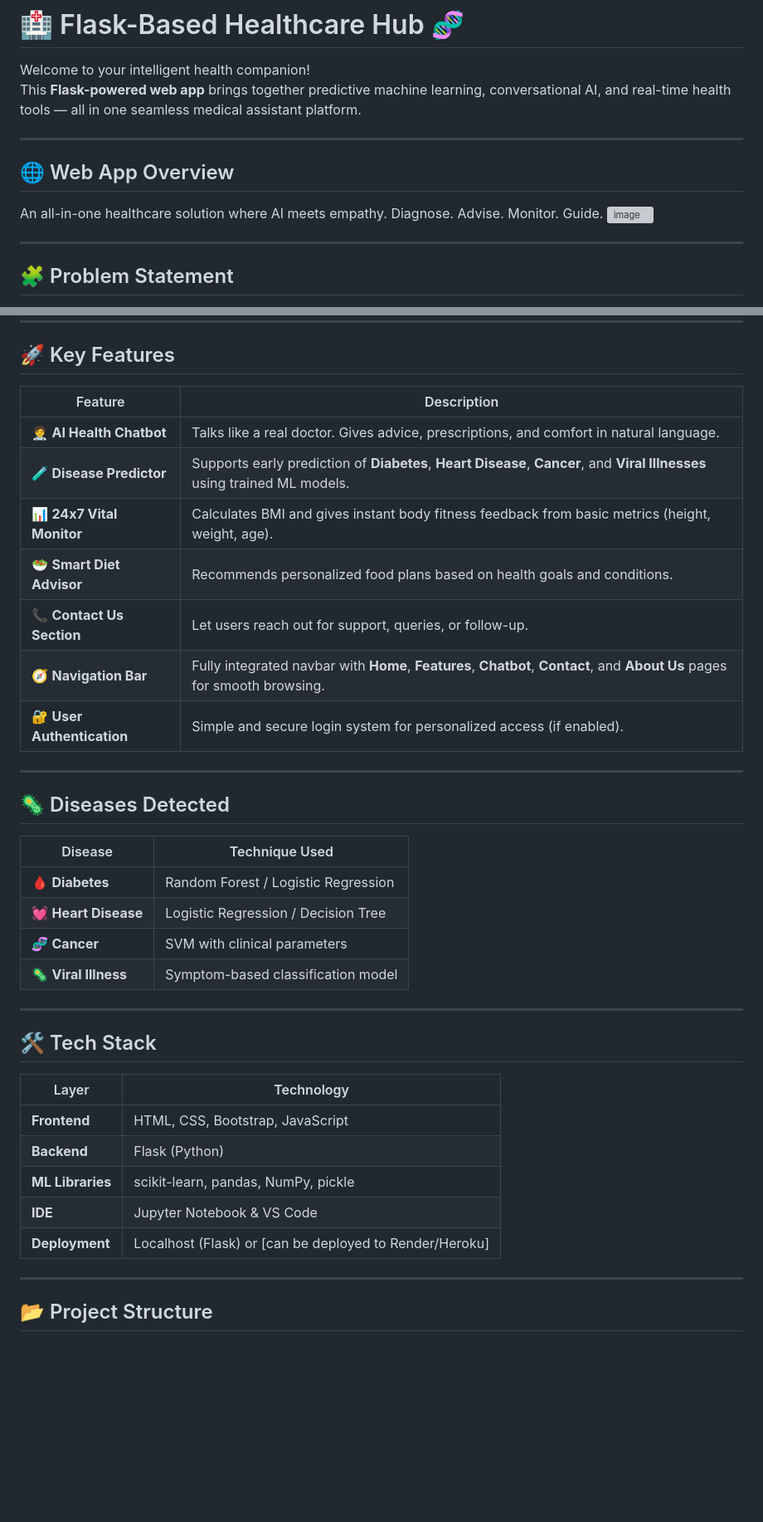
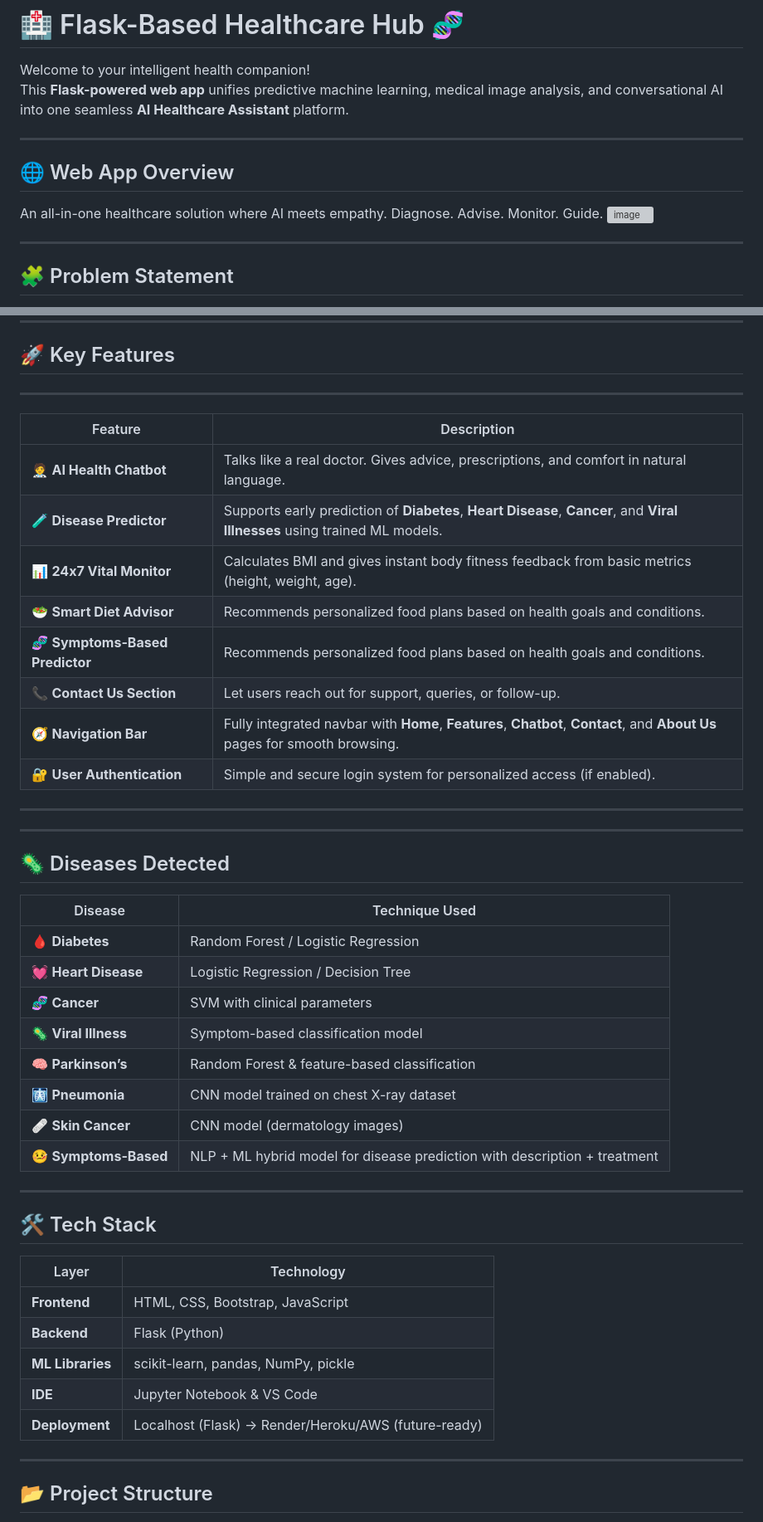
Before and after one commit to Manthan2110/Flask-Healthcare-Hub, a Markdown page: README.md, 2 parts joined by grey strips. Shown at 83% size. Drawn GitHub-style; blank space fills up the shorter version; grey boxes are pictures that could not be loaded.

```diff
--- a/README.md
+++ b/README.md
@@ -1,13 +1,14 @@
 # 🏥 Flask-Based Healthcare Hub 🧬
 
 Welcome to your intelligent health companion!
-This **Flask-powered web app** brings together predictive machine learning, conversational AI, and real-time health tools — all in one seamless medical assistant platform.
+This **Flask-powered web app** unifies predictive machine learning, medical image analysis, and conversational AI into one seamless **AI Healthcare Assistant** platform.
 
 ---
 
 ## 🌐 Web App Overview
 
-An all-in-one healthcare solution where AI meets empathy. Diagnose. Advise. Monitor. Guide.
+An all-in-one healthcare solution where AI meets empathy.
+Diagnose. Advise. Monitor. Guide.
 <img width="1860" height="897" alt="image" src="https://github.com/user-attachments/assets/f22eef1e-531c-4b2c-8403-020521c13dcd" />
 
 ---
@@ -22,27 +23,33 @@ This project answers a critical question:
 ---
 
 ## 🚀 Key Features
-
-| Feature                      | Description                                                                                                                |
-|------------------------------|----------------------------------------------------------------------------------------------------------------------------|
-| 🧑‍⚕️ **AI Health Chatbot**    | Talks like a real doctor. Gives advice, prescriptions, and comfort in natural language.                                    |
-| 🧪 **Disease Predictor**    | Supports early prediction of **Diabetes**, **Heart Disease**, **Cancer**, and **Viral Illnesses** using trained ML models. |
-| 📊 **24x7 Vital Monitor**   | Calculates BMI and gives instant body fitness feedback from basic metrics (height, weight, age).                           |
-| 🥗 **Smart Diet Advisor**   | Recommends personalized food plans based on health goals and conditions.                                                   |
-| 📞 **Contact Us Section**   | Let users reach out for support, queries, or follow-up.                                                                    |
-| 🧭 **Navigation Bar**       | Fully integrated navbar with **Home**, **Features**, **Chatbot**, **Contact**, and **About Us** pages for smooth browsing. |
-| 🔐 **User Authentication**  | Simple and secure login system for personalized access (if enabled).                                                       |
+--------------------------------------------------------------------------------------------------------------------------------------------------------------------
+| Feature                             | Description                                                                                                                |
+|-------------------------------------|----------------------------------------------------------------------------------------------------------------------------|
+| 🧑‍⚕️ **AI Health Chatbot**           | Talks like a real doctor. Gives advice, prescriptions, and comfort in natural language.                                    |
+| 🧪 **Disease Predictor**           | Supports early prediction of **Diabetes**, **Heart Disease**, **Cancer**, and **Viral Illnesses** using trained ML models. |
+| 📊 **24x7 Vital Monitor**          | Calculates BMI and gives instant body fitness feedback from basic metrics (height, weight, age).                           |
+| 🥗 **Smart Diet Advisor**          | Recommends personalized food plans based on health goals and conditions.                                                   |
+| 🧬  **Symptoms-Based Predictor**   | Recommends personalized food plans based on health goals and conditions.                                                   |
+| 📞 **Contact Us Section**          | Let users reach out for support, queries, or follow-up.                                                                    |
+| 🧭 **Navigation Bar**              | Fully integrated navbar with **Home**, **Features**, **Chatbot**, **Contact**, and **About Us** pages for smooth browsing. |
+| 🔐 **User Authentication**         | Simple and secure login system for personalized access (if enabled).                                                       |
+-------------------------------------------------------------------------------------------------------------------------------------------------------------------
 
 ---
 
 ## 🦠 Diseases Detected
 
-| Disease            | Technique Used                      |
-|--------------------|-------------------------------------|
-| 🩸 **Diabetes**     | Random Forest / Logistic Regression |
-| 💓 **Heart Disease**| Logistic Regression / Decision Tree |
-| 🧬 **Cancer**       | SVM with clinical parameters        |
-| 🦠 **Viral Illness**| Symptom-based classification model  |
+| Disease                 | Technique Used                                                             |
+|-------------------------|----------------------------------------------------------------------------|
+| 🩸 **Diabetes**        | Random Forest / Logistic Regression                                        |
+| 💓 **Heart Disease**   | Logistic Regression / Decision Tree                                        |
+| 🧬 **Cancer**          | SVM with clinical parameters                                               |
+| 🦠 **Viral Illness**   | Symptom-based classification model                                         |
+| 🧠 **Parkinson’s**     | Random Forest & feature-based classification                               |
+| 🩻  **Pneumonia**      | CNN model trained on chest X-ray dataset                                   |
+| 🩹  **Skin Cancer**    | CNN model (dermatology images)                                             |
+| 🤒 **Symptoms-Based**  | NLP + ML hybrid model for disease prediction with description + treatment  |
 
 ---
 
@@ -54,7 +61,7 @@ This project answers a critical question:
 | **Backend**     | Flask (Python)                                           |
 | **ML Libraries**| scikit-learn, pandas, NumPy, pickle                      |
 | **IDE**         | Jupyter Notebook & VS Code                               |
-| **Deployment**  | Localhost (Flask) or [can be deployed to Render/Heroku]  |
+| **Deployment**  | Localhost (Flask) → Render/Heroku/AWS (future-ready)  |
 
 ---
 ## 📂 Project Structure
```
Also changed, not shown: other parts of README.md (+5 -14 lines).
